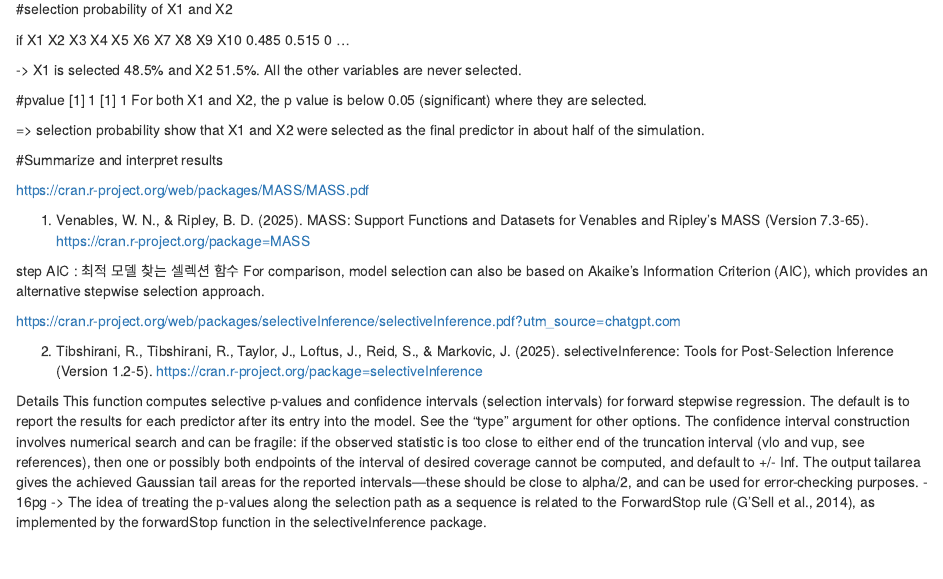
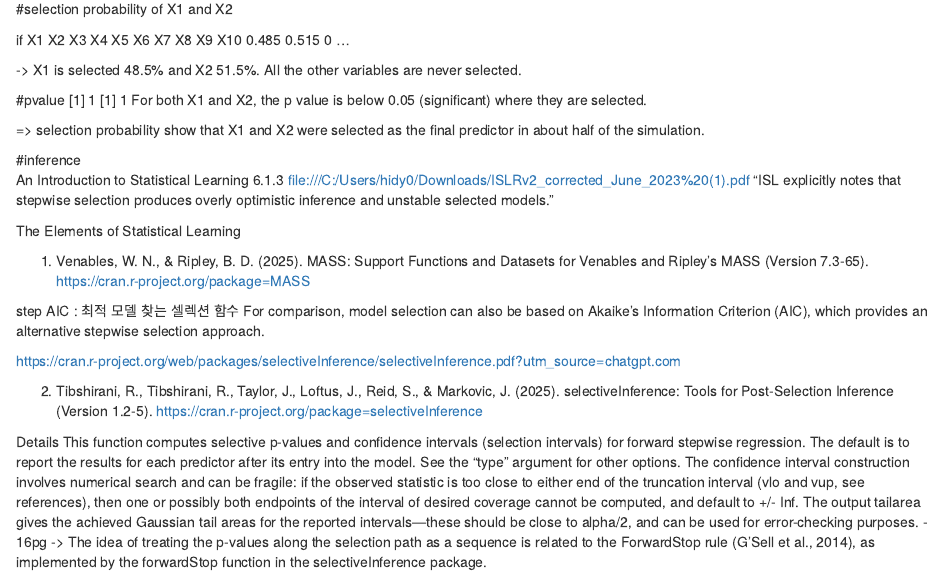
Before and after one commit to hyeryun93/Stat610-Final-project, an R Markdown document (Final project.Rmd): the page in a window 1100 px wide, from 2370 px down. Rendered offline with R 4.5, knitr and Pandoc, with nearby package versions; some code elsewhere in the file could not run offline.

```diff
--- a/Final project.Rmd
+++ b/Final project.Rmd
@@ -136,15 +136,14 @@
 => selection probability show that X1 and X2 were selected as the final predictor in about half of the simulation.
 
 
+#inference
+An Introduction to Statistical Learning 6.1.3
+file:///C:/Users/hidy0/Downloads/ISLRv2_corrected_June_2023%20(1).pdf
+"ISL explicitly notes that stepwise selection produces overly optimistic inference and unstable selected models."
 
 
-
-
-
-
-#Summarize and interpret results
-
-https://cran.r-project.org/web/packages/MASS/MASS.pdf
+The Elements of
+Statistical Learning
 
 1) Venables, W. N., & Ripley, B. D. (2025). MASS: Support Functions and Datasets for Venables and Ripley's MASS (Version 7.3-65). https://cran.r-project.org/package=MASS
 
```
Also changed, not shown: 1 other file.
